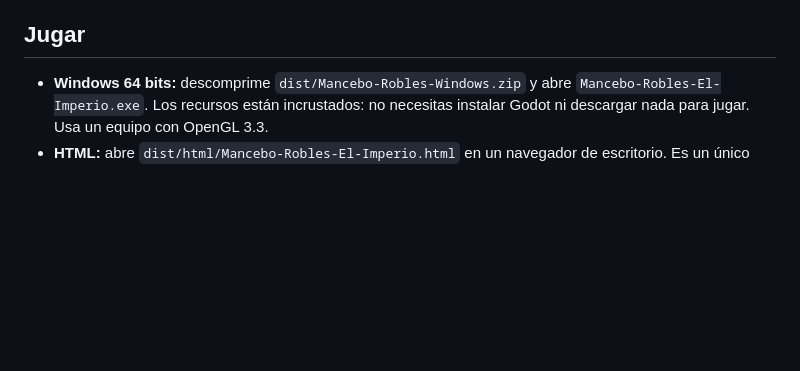
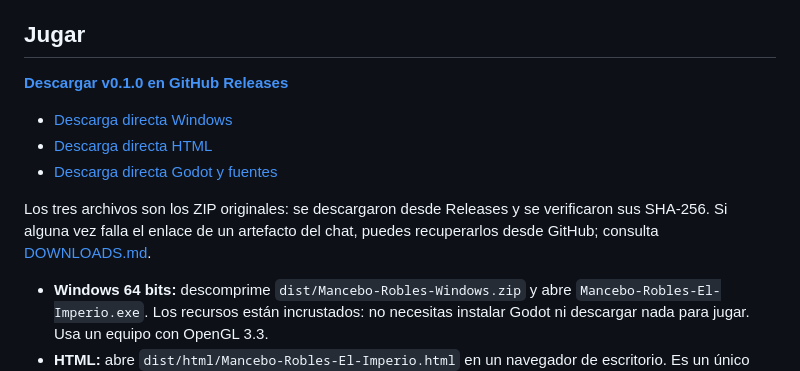
Before and after one commit to kevinesku/mancebo-robles-el-imperio, a Markdown page: README.md, the part around the change. Drawn GitHub-style; blank space fills up the shorter version.

Commit message:
Link verified v0.1.0 release downloads from the repository

```diff
--- a/README.md
+++ b/README.md
@@ -3,6 +3,14 @@
 Videojuego jugable de economía, exploración y estrategia en una ciudad mediterránea nocturna. Empiezas con 500 €, un móvil y un apartamento; construyes tu imperio mediante comercio de mercancías imaginarias, contactos y negocios. Todos los personajes son caricaturas ficticias y los nombres no describen a personas reales.
 
 ## Jugar
+
+**[Descargar v0.1.0 en GitHub Releases](https://github.com/kevinesku/mancebo-robles-el-imperio/releases/tag/v0.1.0)**
+
+- [Descarga directa Windows](https://github.com/kevinesku/mancebo-robles-el-imperio/releases/download/v0.1.0/Mancebo-Robles-Windows.zip)
+- [Descarga directa HTML](https://github.com/kevinesku/mancebo-robles-el-imperio/releases/download/v0.1.0/Mancebo-Robles-HTML.zip)
+- [Descarga directa Godot y fuentes](https://github.com/kevinesku/mancebo-robles-el-imperio/releases/download/v0.1.0/Mancebo-Robles-Fuentes.zip)
+
+Los tres archivos son los ZIP originales: se descargaron desde Releases y se verificaron sus SHA-256. Si alguna vez falla el enlace de un artefacto del chat, puedes recuperarlos desde GitHub; consulta [DOWNLOADS.md](DOWNLOADS.md).
 
 - **Windows 64 bits:** descomprime `dist/Mancebo-Robles-Windows.zip` y abre `Mancebo-Robles-El-Imperio.exe`. Los recursos están incrustados: no necesitas instalar Godot ni descargar nada para jugar. Usa un equipo con OpenGL 3.3.
 - **HTML:** abre `dist/html/Mancebo-Robles-El-Imperio.html` en un navegador de escritorio. Es un único archivo con el juego completo. También está en `dist/Mancebo-Robles-HTML.zip`.
```
